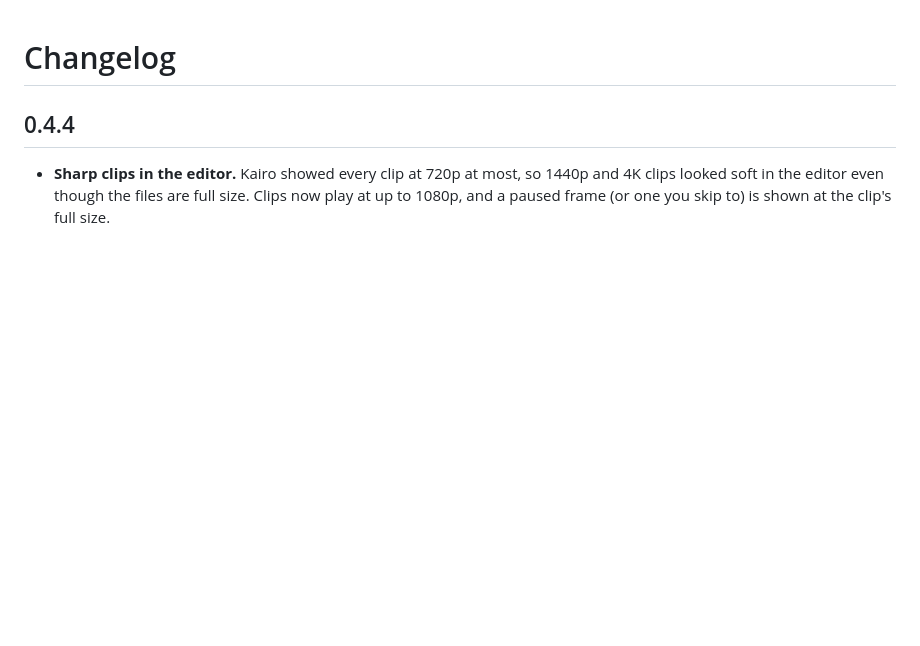
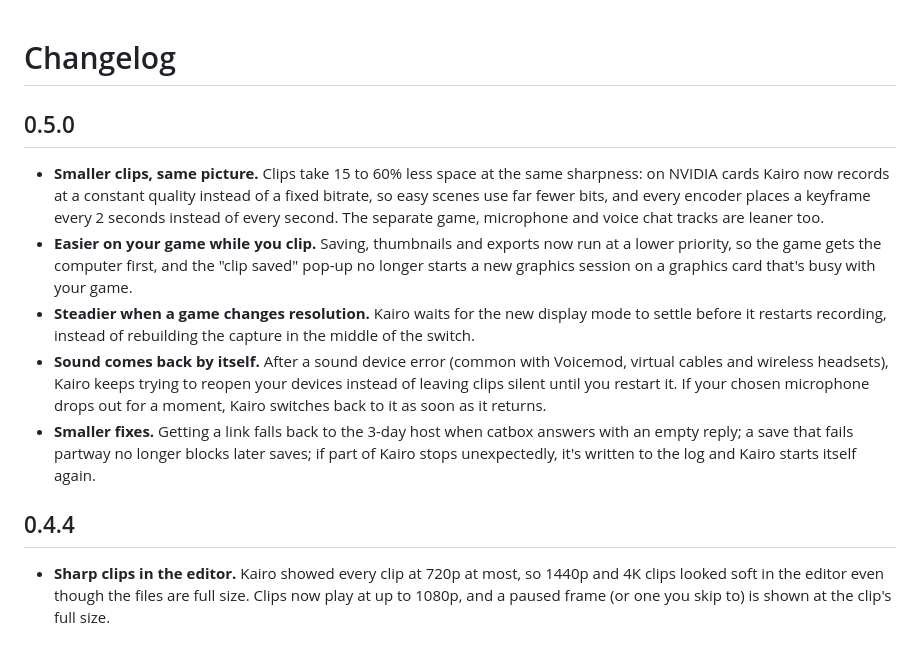
Before and after one commit to fsiuhgshiqoih32/kairo, a Markdown page: CHANGELOG.md, the part around the change. Rendered like a GitHub page; blank space fills up the shorter version.

Commit message:
Release notes for 0.5.0
Co-Authored-By: Claude Opus 5.5 <noreply@anthropic.com>

```diff
--- a/CHANGELOG.md
+++ b/CHANGELOG.md
@@ -1,4 +1,23 @@
 # Changelog
+
+## 0.5.0
+
+- **Smaller clips, same picture.** Clips take 15 to 60% less space at the same sharpness: on
+  NVIDIA cards Kairo now records at a constant quality instead of a fixed bitrate, so easy scenes
+  use far fewer bits, and every encoder places a keyframe every 2 seconds instead of every second.
+  The separate game, microphone and voice chat tracks are leaner too.
+- **Easier on your game while you clip.** Saving, thumbnails and exports now run at a lower
+  priority, so the game gets the computer first, and the "clip saved" pop-up no longer starts a
+  new graphics session on a graphics card that's busy with your game.
+- **Steadier when a game changes resolution.** Kairo waits for the new display mode to settle
+  before it restarts recording, instead of rebuilding the capture in the middle of the switch.
+- **Sound comes back by itself.** After a sound device error (common with Voicemod, virtual cables
+  and wireless headsets), Kairo keeps trying to reopen your devices instead of leaving clips
+  silent until you restart it. If your chosen microphone drops out for a moment, Kairo switches
+  back to it as soon as it returns.
+- **Smaller fixes.** Getting a link falls back to the 3-day host when catbox answers with an empty
+  reply; a save that fails partway no longer blocks later saves; if part of Kairo stops
+  unexpectedly, it's written to the log and Kairo starts itself again.
 
 ## 0.4.4
 
```
